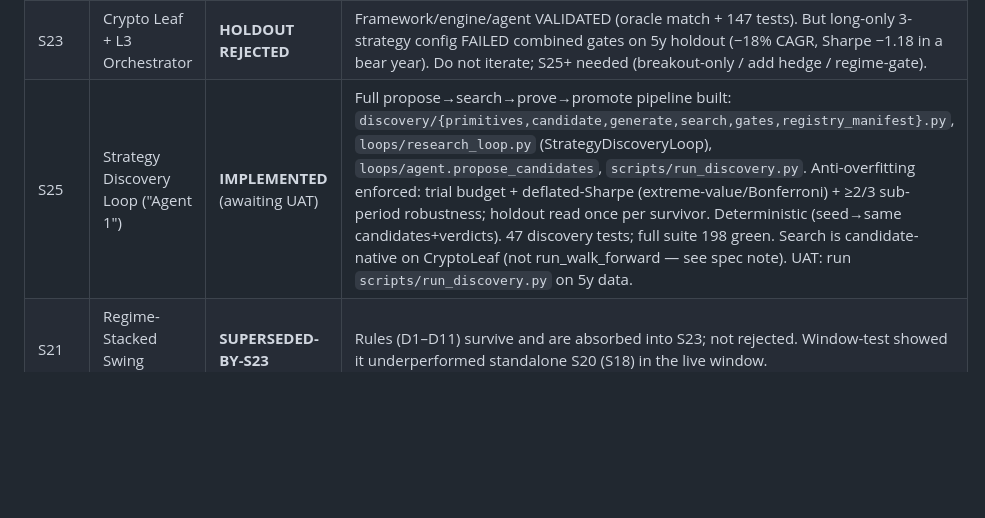
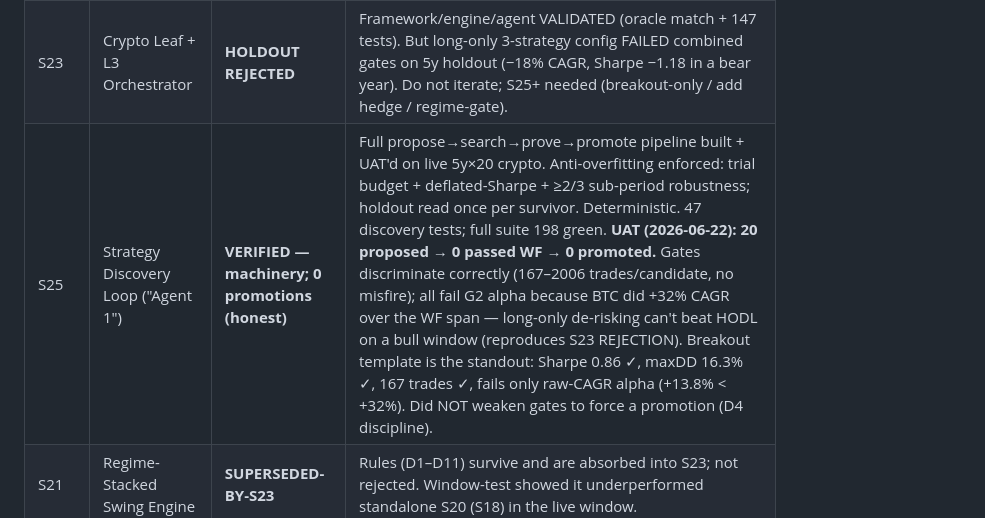
Before and after one commit to dpkkaushik888-max/paper-trading-mcp, a Markdown page: STATE.md, the part around the change. GitHub-like rendering; blank space fills up the shorter version.

```diff
--- a/STATE.md
+++ b/STATE.md
@@ -32,7 +32,7 @@
 | S18 | Paper-Forward Validation (S20 config) | **IN PROGRESS** (reopened 2026-06-22) | Day-29 FAIL was premature; live run continued and is +5.36% at day 54/90, beating both benchmarks. No-signal halt removed; running to day 90. |
 | S22 | Loop+Agent Framework | **DRAFT** | Recursive loop framework (`loops/` pkg): Mandate↓/Report↑ contract, composite allocation, JSON ledger, bounded LLM agent client. |
 | S23 | Crypto Leaf + L3 Orchestrator | **HOLDOUT REJECTED** | Framework/engine/agent VALIDATED (oracle match + 147 tests). But long-only 3-strategy config FAILED combined gates on 5y holdout (−18% CAGR, Sharpe −1.18 in a bear year). Do not iterate; S25+ needed (breakout-only / add hedge / regime-gate). |
-| S25 | Strategy Discovery Loop ("Agent 1") | **IMPLEMENTED** (awaiting UAT) | Full propose→search→prove→promote pipeline built: `discovery/{primitives,candidate,generate,search,gates,registry_manifest}.py`, `loops/research_loop.py` (StrategyDiscoveryLoop), `loops/agent.propose_candidates`, `scripts/run_discovery.py`. Anti-overfitting enforced: trial budget + deflated-Sharpe (extreme-value/Bonferroni) + ≥2/3 sub-period robustness; holdout read once per survivor. Deterministic (seed→same candidates+verdicts). 47 discovery tests; full suite 198 green. Search is candidate-native on CryptoLeaf (not run_walk_forward — see spec note). UAT: run `scripts/run_discovery.py` on 5y data. |
+| S25 | Strategy Discovery Loop ("Agent 1") | **VERIFIED — machinery; 0 promotions (honest)** | Full propose→search→prove→promote pipeline built + UAT'd on live 5y×20 crypto. Anti-overfitting enforced: trial budget + deflated-Sharpe + ≥2/3 sub-period robustness; holdout read once per survivor. Deterministic. 47 discovery tests; full suite 198 green. **UAT (2026-06-22): 20 proposed → 0 passed WF → 0 promoted.** Gates discriminate correctly (167–2006 trades/candidate, no misfire); all fail G2 alpha because BTC did +32% CAGR over the WF span — long-only de-risking can't beat HODL on a bull window (reproduces S23 REJECTION). Breakout template is the standout: Sharpe 0.86 ✓, maxDD 16.3% ✓, 167 trades ✓, fails only raw-CAGR alpha (+13.8% < +32%). Did NOT weaken gates to force a promotion (D4 discipline). |
 | S21 | Regime-Stacked Swing Engine | **SUPERSEDED-BY-S23** | Rules (D1–D11) survive and are absorbed into S23; not rejected. Window-test showed it underperformed standalone S20 (S18) in the live window. |
 | S17.1 | Rolling-Window Robustness Test | NOT STARTED | Optional; deferred. |
 
```
Also changed, not shown: specs/S25-strategy-discovery-loop.md (+27 -2 lines).
